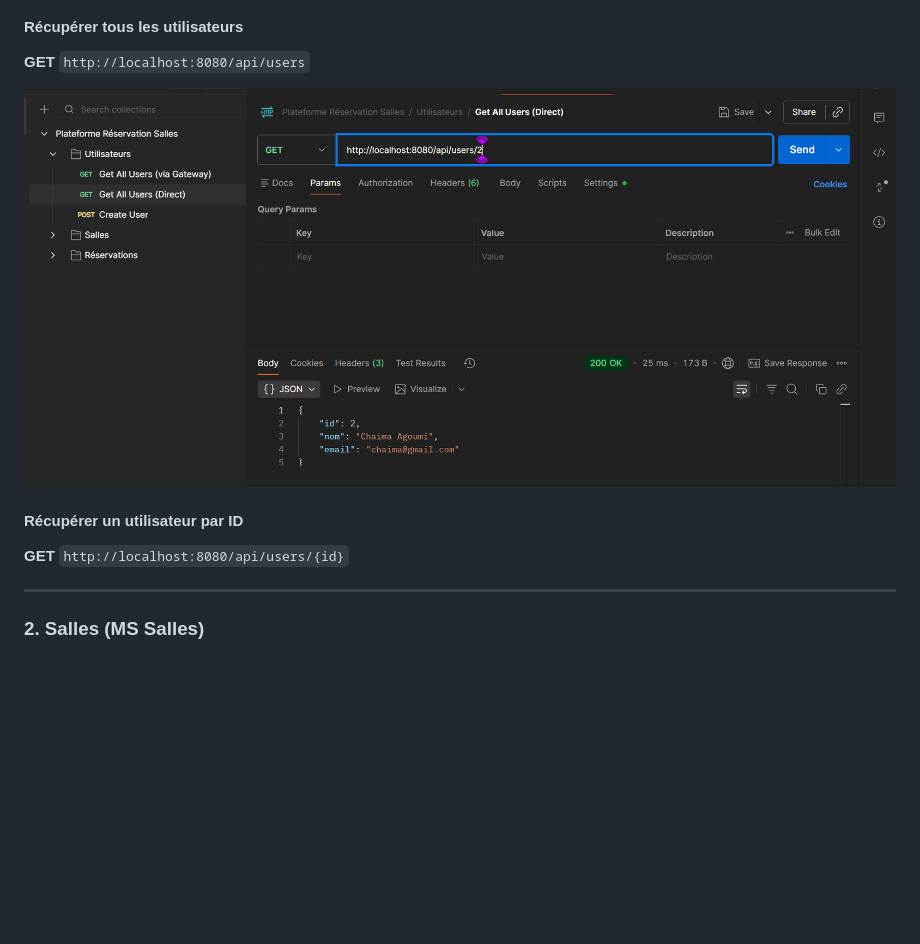
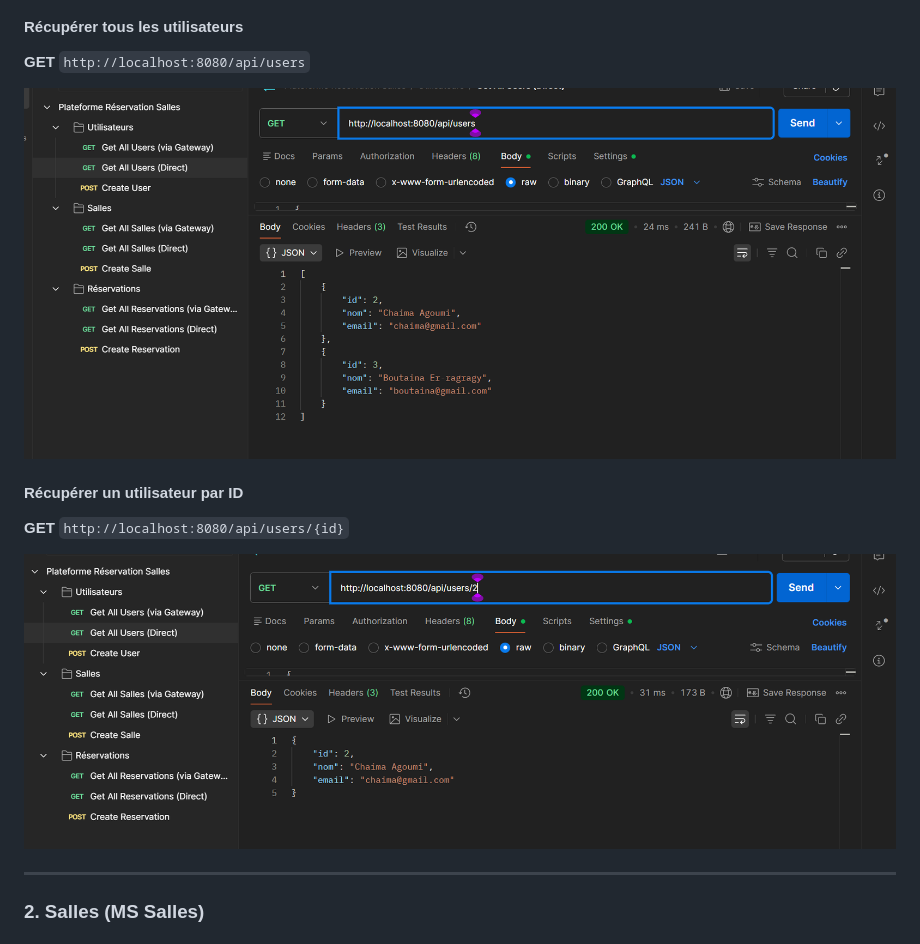
Before and after one commit to Chaaamah/Meeting-Room-Booking, a Markdown page: README.md, the part around the change. Drawn GitHub-style; pictures changed too: screens/getUser.png, screens/getUserById.png (added); blank space fills up the shorter version.

Commit message:
REDME File

```diff
--- a/README.md
+++ b/README.md
@@ -72,6 +72,8 @@ Tous les endpoints sont accessibles via l'API Gateway sur le port **8080**.
 #### Récupérer un utilisateur par ID
 
 **GET** `http://localhost:8080/api/users/{id}`
+
+![GET Users](screens/getUserById.png)
 
 ---
 
```
